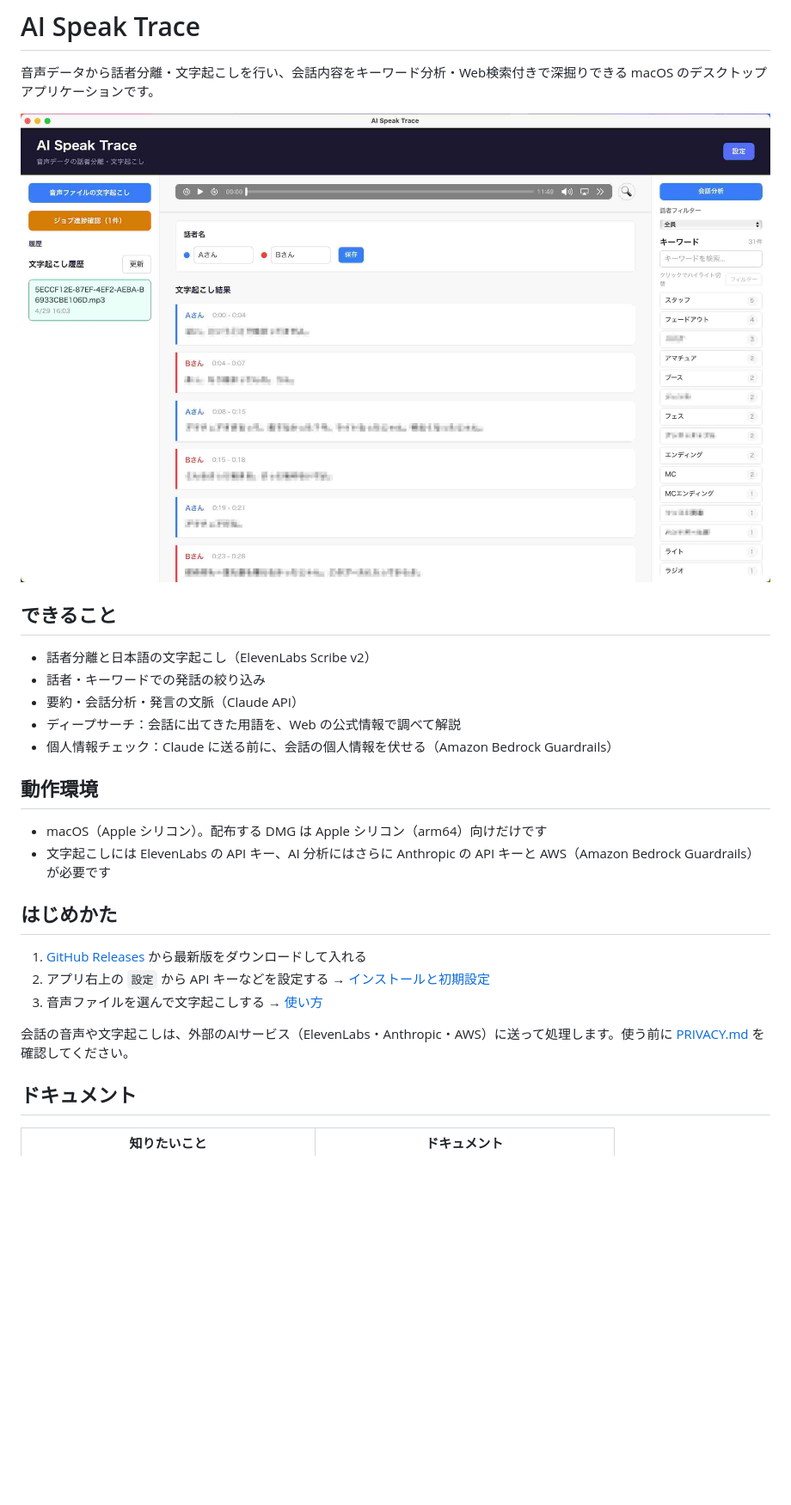
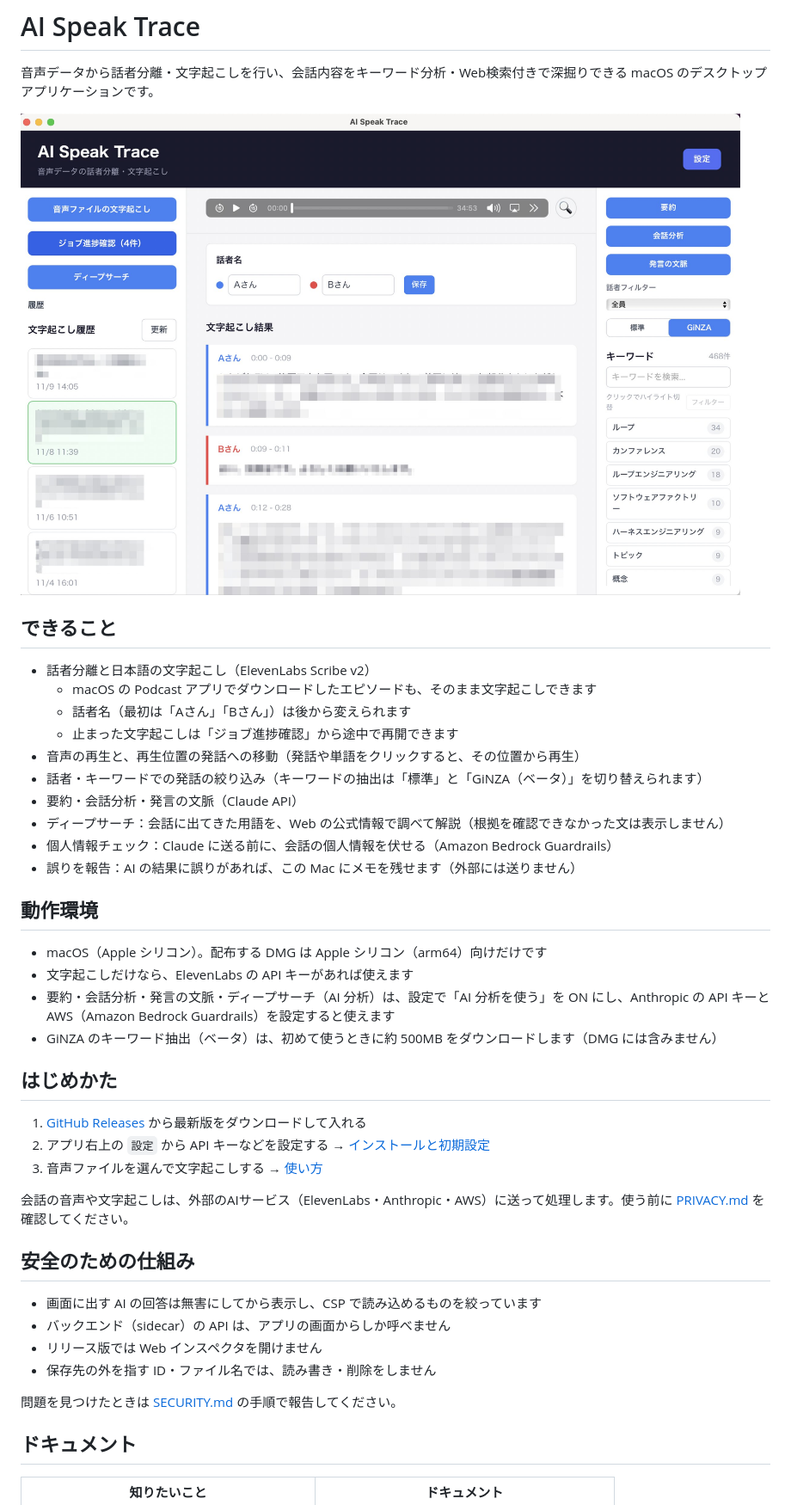
Before and after one commit to saicologic/ai-speak-trace, a Markdown page: README.md, the part around one of its changes. Shown at 86% size. Rendered like a GitHub page; pictures changed too: docs/screenshots/readme_top.jpg; blank space fills up the shorter version.

Commit message:
docs: README に最近の機能と安全のための仕組みを書き、スクリーンショットを新しくする
- できること: Podcast の取り込み・話者名の変更・ジョブの再開・音声の再生・GiNZA（ベータ）・誤りを報告を足す
- 動作環境: 文字起こしだけなら ElevenLabs のキーだけで使えること、AI 分析の ON/OFF、GiNZA のダウンロードを書く
- 安全のための仕組み: v0.8.3〜v0.8.5 の対策を短く書く
- ドキュメントの表に code-signing.md を足す
- usage.md の「中断中のジョブ」を画面どおり「ジョブ進捗確認」に直す

Co-Authored-By: Claude Opus 5.5 <noreply@anthropic.com>

```diff
--- a/README.md
+++ b/README.md
@@ -7,15 +7,22 @@
 ## できること
 
 - 話者分離と日本語の文字起こし（ElevenLabs Scribe v2）
-- 話者・キーワードでの発話の絞り込み
+  - macOS の Podcast アプリでダウンロードしたエピソードも、そのまま文字起こしできます
+  - 話者名（最初は「Aさん」「Bさん」）は後から変えられます
+  - 止まった文字起こしは「ジョブ進捗確認」から途中で再開できます
+- 音声の再生と、再生位置の発話への移動（発話や単語をクリックすると、その位置から再生）
+- 話者・キーワードでの発話の絞り込み（キーワードの抽出は「標準」と「GiNZA（ベータ）」を切り替えられます）
 - 要約・会話分析・発言の文脈（Claude API）
-- ディープサーチ：会話に出てきた用語を、Web の公式情報で調べて解説
+- ディープサーチ：会話に出てきた用語を、Web の公式情報で調べて解説（根拠を確認できなかった文は表示しません）
 - 個人情報チェック：Claude に送る前に、会話の個人情報を伏せる（Amazon Bedrock Guardrails）
+- 誤りを報告：AI の結果に誤りがあれば、この Mac にメモを残せます（外部には送りません）
 
 ## 動作環境
 
 - macOS（Apple シリコン）。配布する DMG は Apple シリコン（arm64）向けだけです
-- 文字起こしには ElevenLabs の API キー、AI 分析にはさらに Anthropic の API キーと AWS（Amazon Bedrock Guardrails）が必要です
+- 文字起こしだけなら、ElevenLabs の API キーがあれば使えます
+- 要約・会話分析・発言の文脈・ディープサーチ（AI 分析）は、設定で「AI 分析を使う」を ON にし、Anthropic の API キーと AWS（Amazon Bedrock Guardrails）を設定すると使えます
+- GiNZA のキーワード抽出（ベータ）は、初めて使うときに約 500MB をダウンロードします（DMG には含みません）
 
 ## はじめかた
 
@@ -24,6 +31,15 @@
 3. 音声ファイルを選んで文字起こしする → [使い方](docs/users/usage.md)
 
 会話の音声や文字起こしは、外部のAIサービス（ElevenLabs・Anthropic・AWS）に送って処理します。使う前に [PRIVACY.md](PRIVACY.md) を確認してください。
+
+## 安全のための仕組み
+
+- 画面に出す AI の回答は無害にしてから表示し、CSP で読み込めるものを絞っています
+- バックエンド（sidecar）の API は、アプリの画面からしか呼べません
+- リリース版では Web インスペクタを開けません
+- 保存先の外を指す ID・ファイル名では、読み書き・削除をしません
+
+問題を見つけたときは [SECURITY.md](SECURITY.md) の手順で報告してください。
 
 ## ドキュメント
 
```
Also changed, not shown: other parts of README.md (+1 -0 lines), docs/users/usage.md (+1 -1 lines).
